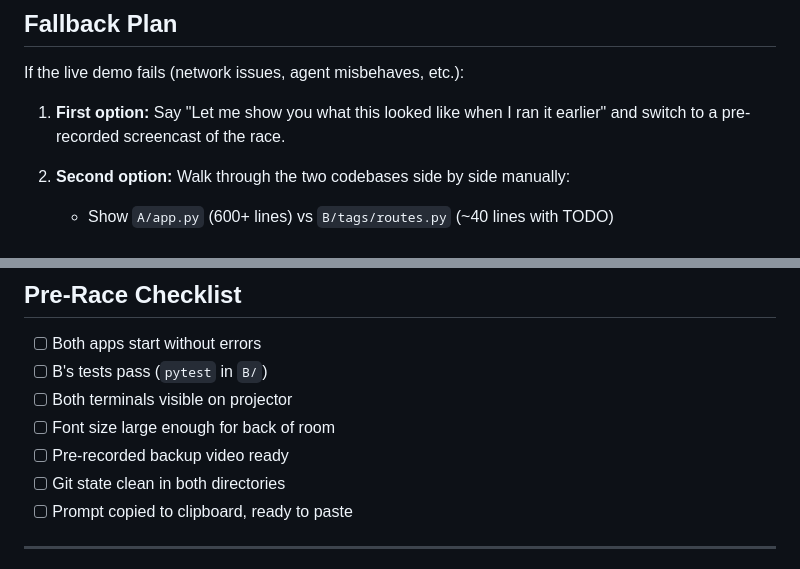
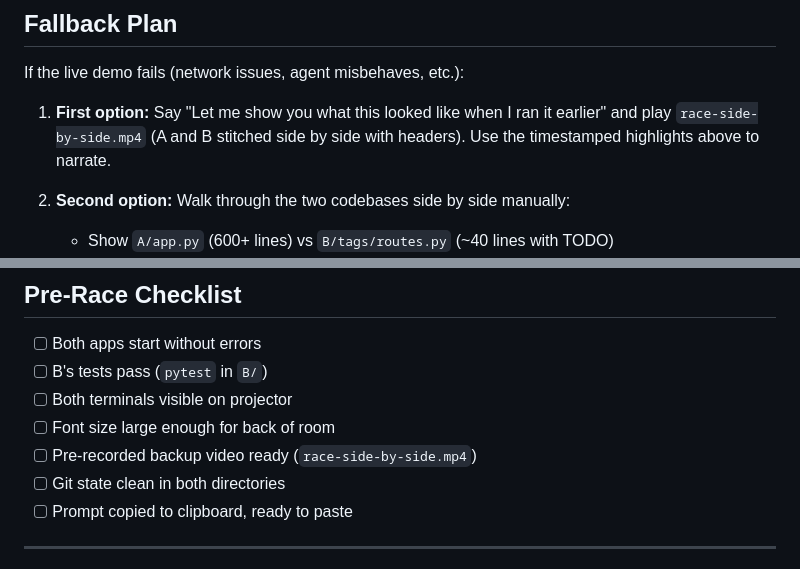
Before and after one commit to sshh12/coding-agents-workshop, a Markdown page: race.md, 2 parts joined by grey strips. Drawn GitHub-style.

```diff
--- a/race.md
+++ b/race.md
@@ -157,7 +214,7 @@ Both agents often finish at roughly the same time — sometimes A is faster. **D
 
 If the live demo fails (network issues, agent misbehaves, etc.):
 
-1. **First option:** Say "Let me show you what this looked like when I ran it earlier" and switch to a pre-recorded screencast of the race.
+1. **First option:** Say "Let me show you what this looked like when I ran it earlier" and play `race-side-by-side.mp4` (A and B stitched side by side with headers). Use the timestamped highlights above to narrate.
 
 2. **Second option:** Walk through the two codebases side by side manually:
    - Show `A/app.py` (600+ lines) vs `B/tags/routes.py` (~40 lines with TODO)
@@ -176,7 +233,7 @@ If the live demo fails (network issues, agent misbehaves, etc.):
 - [ ] B's tests pass (`pytest` in `B/`)
 - [ ] Both terminals visible on projector
 - [ ] Font size large enough for back of room
-- [ ] Pre-recorded backup video ready
+- [ ] Pre-recorded backup video ready (`race-side-by-side.mp4`)
 - [ ] Git state clean in both directories
 - [ ] Prompt copied to clipboard, ready to paste
 
```
Also changed, not shown: other parts of race.md (+57 -0 lines).
